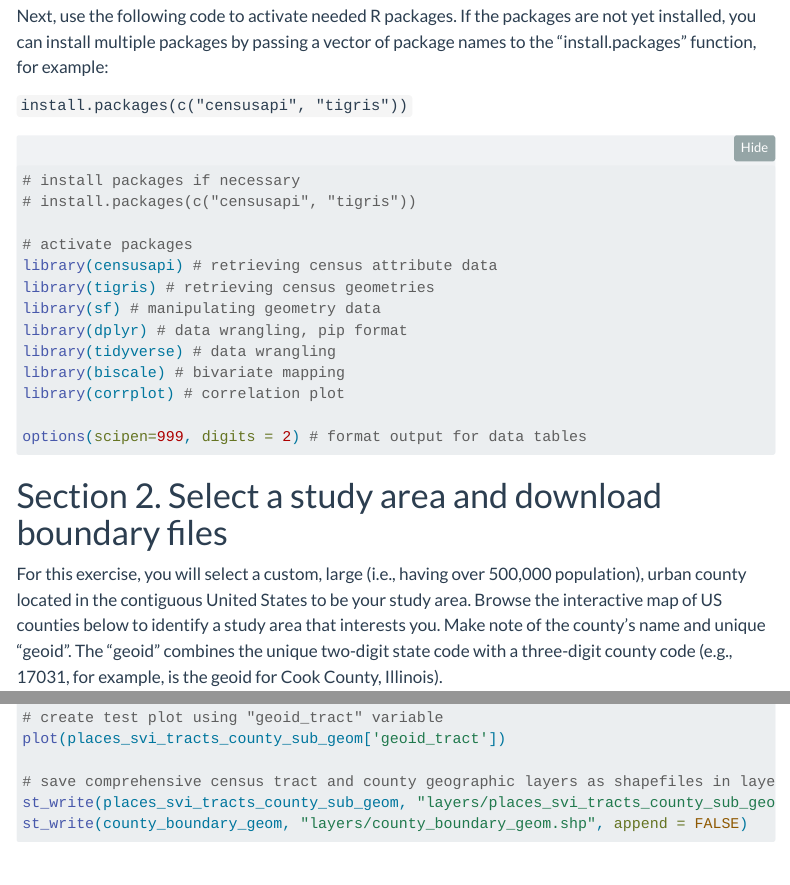
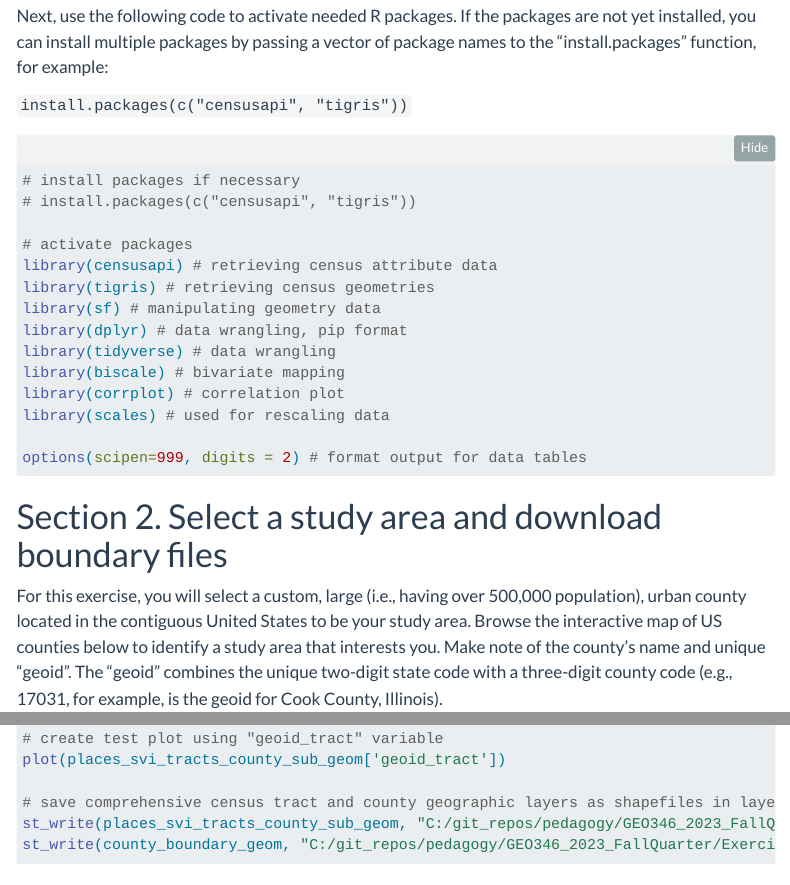
Before and after one commit to justenvirons/pedagogy, a Quarto document (GEO346_2023_FallQuarter/Exercise_01/exercise01.qmd): the page in a window 1100 px wide, from 1120 px down, and a second part further down, joined at a grey line. Rendered offline with R 4.5, knitr and Pandoc in place of Quarto, with nearby package versions; folded parts are opened; some code elsewhere in the file could not run offline; menus at the side of the page are left out.

Commit message:
Exercise #1 revised

````diff
--- a/GEO346_2023_FallQuarter/Exercise_01/exercise01.qmd
+++ b/GEO346_2023_FallQuarter/Exercise_01/exercise01.qmd
@@ -84,6 +84,7 @@ library(dplyr) # data wrangling, pip format
 library(tidyverse) # data wrangling
 library(biscale) # bivariate mapping
 library(corrplot) # correlation plot
+library(scales) # used for rescaling data
 
 options(scipen=999, digits = 2) # format output for data tables
 
@@ -414,8 +415,8 @@ places_svi_tracts_county_sub_geom <- tract_boundaries_geom %>%
 plot(places_svi_tracts_county_sub_geom['geoid_tract'])
 
 # save comprehensive census tract and county geographic layers as shapefiles in layers directory
-st_write(places_svi_tracts_county_sub_geom, "layers/places_svi_tracts_county_sub_geom.shp", append = FALSE)
-st_write(county_boundary_geom, "layers/county_boundary_geom.shp", append = FALSE)
+st_write(places_svi_tracts_county_sub_geom, "C:/git_repos/pedagogy/GEO346_2023_FallQuarter/Exercise_01/layers/places_svi_tracts_county_sub_geom.shp", append = FALSE)
+st_write(county_boundary_geom, "C:/git_repos/pedagogy/GEO346_2023_FallQuarter/Exercise_01/layers/county_boundary_geom.shp", append = FALSE)
 ```
 
 # Step 4. Examine bivariate relationships of selected variables
````
Also changed, not shown: GEO346_2023_FallQuarter/Exercise_01/exercise01.qmd (6 more changed lines), 2 other files.
